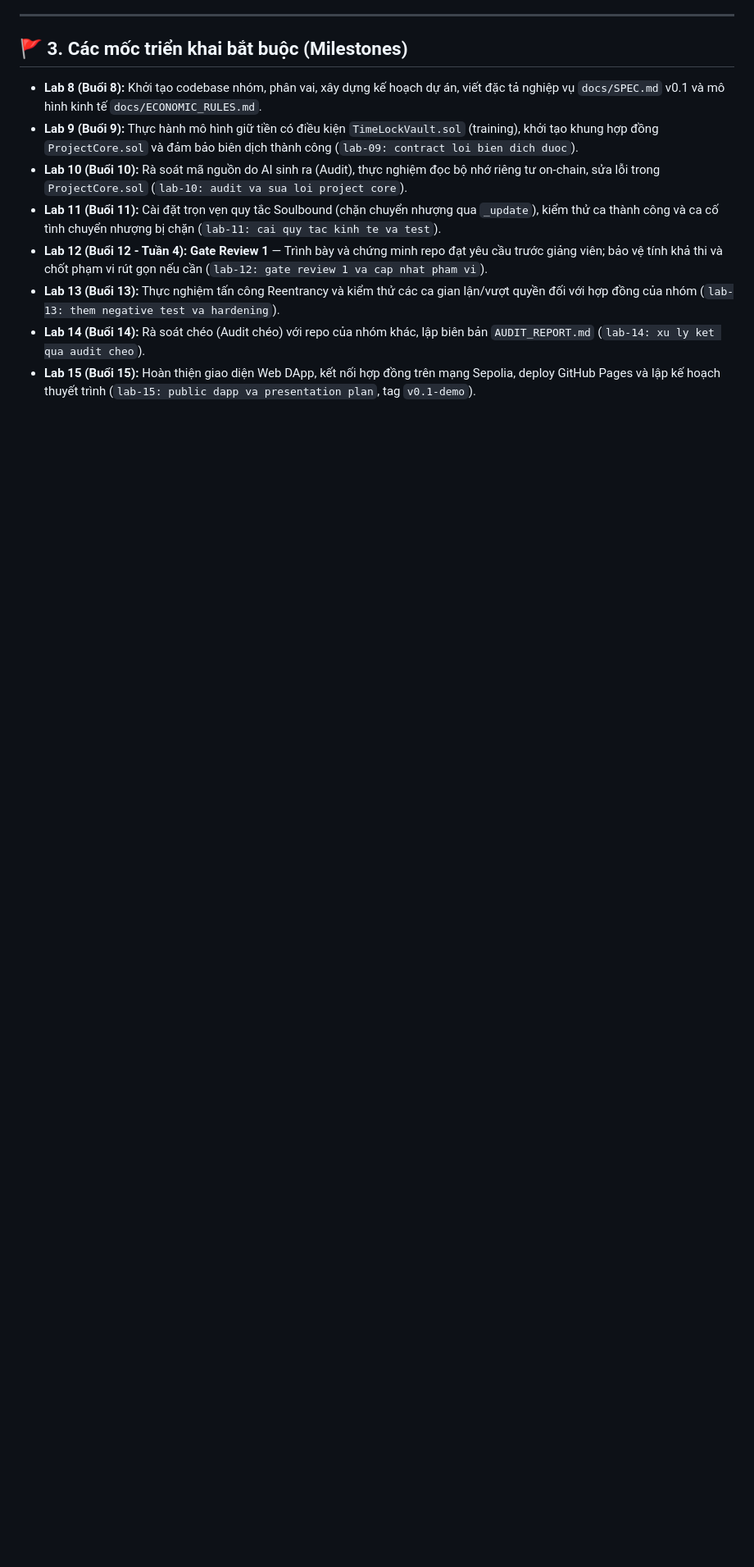
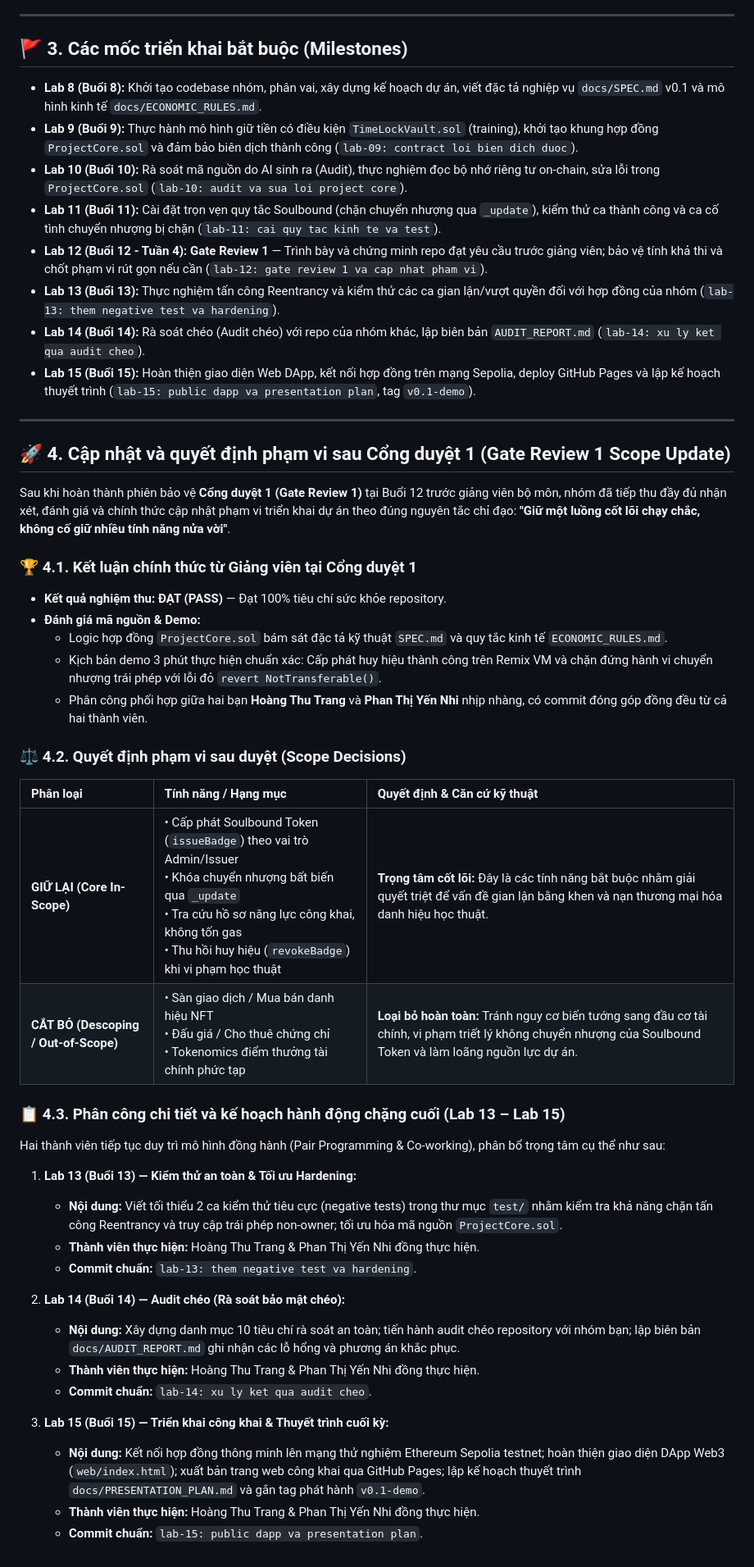
Before and after one commit to YenNhi23-1/hce-escrow-DETAI7, a Markdown page: PROJECT_PLAN.md, the part around the change. Shown at 82% size. GitHub-like rendering; blank space fills up the shorter version.

Commit message:
lab 12: gate review 1 va cap nhat vi pham

```diff
--- a/PROJECT_PLAN.md
+++ b/PROJECT_PLAN.md
@@ -50,3 +50,42 @@ Nhóm gồm **02 thành viên bình đẳng**, không phân chia trưởng nhóm
 - **Lab 13 (Buổi 13):** Thực nghiệm tấn công Reentrancy và kiểm thử các ca gian lận/vượt quyền đối với hợp đồng của nhóm (`lab-13: them negative test va hardening`).
 - **Lab 14 (Buổi 14):** Rà soát chéo (Audit chéo) với repo của nhóm khác, lập biên bản `AUDIT_REPORT.md` (`lab-14: xu ly ket qua audit cheo`).
 - **Lab 15 (Buổi 15):** Hoàn thiện giao diện Web DApp, kết nối hợp đồng trên mạng Sepolia, deploy GitHub Pages và lập kế hoạch thuyết trình (`lab-15: public dapp va presentation plan`, tag `v0.1-demo`).
+
+---
+
+## 🚀 4. Cập nhật và quyết định phạm vi sau Cổng duyệt 1 (Gate Review 1 Scope Update)
+
+Sau khi hoàn thành phiên bảo vệ **Cổng duyệt 1 (Gate Review 1)** tại Buổi 12 trước giảng viên bộ môn, nhóm đã tiếp thu đầy đủ nhận xét, đánh giá và chính thức cập nhật phạm vi triển khai dự án theo đúng nguyên tắc chỉ đạo: **"Giữ một luồng cốt lõi chạy chắc, không cố giữ nhiều tính năng nửa vời"**.
+
+### 🏆 4.1. Kết luận chính thức từ Giảng viên tại Cổng duyệt 1
+- **Kết quả nghiệm thu:** **ĐẠT (PASS)** — Đạt 100% tiêu chí sức khỏe repository.
+- **Đánh giá mã nguồn & Demo:**
+  - Logic hợp đồng `ProjectCore.sol` bám sát đặc tả kỹ thuật `SPEC.md` và quy tắc kinh tế `ECONOMIC_RULES.md`.
+  - Kịch bản demo 3 phút thực hiện chuẩn xác: Cấp phát huy hiệu thành công trên Remix VM và chặn đứng hành vi chuyển nhượng trái phép với lỗi đỏ `revert NotTransferable()`.
+  - Phân công phối hợp giữa hai bạn **Hoàng Thu Trang** và **Phan Thị Yến Nhi** nhịp nhàng, có commit đóng góp đồng đều từ cả hai thành viên.
+
+### ⚖️ 4.2. Quyết định phạm vi sau duyệt (Scope Decisions)
+
+| Phân loại | Tính năng / Hạng mục | Quyết định & Căn cứ kỹ thuật |
+| :--- | :--- | :--- |
+| **GIỮ LẠI (Core In-Scope)** | • Cấp phát Soulbound Token (`issueBadge`) theo vai trò Admin/Issuer<br>• Khóa chuyển nhượng bất biến qua `_update`<br>• Tra cứu hồ sơ năng lực công khai, không tốn gas<br>• Thu hồi huy hiệu (`revokeBadge`) khi vi phạm học thuật | **Trọng tâm cốt lõi:** Đây là các tính năng bắt buộc nhằm giải quyết triệt để vấn đề gian lận bằng khen và nạn thương mại hóa danh hiệu học thuật. |
+| **CẮT BỎ (Descoping / Out-of-Scope)** | • Sàn giao dịch / Mua bán danh hiệu NFT<br>• Đấu giá / Cho thuê chứng chỉ<br>• Tokenomics điểm thưởng tài chính phức tạp | **Loại bỏ hoàn toàn:** Tránh nguy cơ biến tướng sang đầu cơ tài chính, vi phạm triết lý không chuyển nhượng của Soulbound Token và làm loãng nguồn lực dự án. |
+
+### 📋 4.3. Phân công chi tiết và kế hoạch hành động chặng cuối (Lab 13 – Lab 15)
+
+Hai thành viên tiếp tục duy trì mô hình đồng hành (Pair Programming & Co-working), phân bổ trọng tâm cụ thể như sau:
+
+1. **Lab 13 (Buổi 13) — Kiểm thử an toàn & Tối ưu Hardening:**
+   - **Nội dung:** Viết tối thiểu 2 ca kiểm thử tiêu cực (negative tests) trong thư mục `test/` nhằm kiểm tra khả năng chặn tấn công Reentrancy và truy cập trái phép non-owner; tối ưu hóa mã nguồn `ProjectCore.sol`.
+   - **Thành viên thực hiện:** Hoàng Thu Trang & Phan Thị Yến Nhi đồng thực hiện.
+   - **Commit chuẩn:** `lab-13: them negative test va hardening`.
+
+2. **Lab 14 (Buổi 14) — Audit chéo (Rà soát bảo mật chéo):**
+   - **Nội dung:** Xây dựng danh mục 10 tiêu chí rà soát an toàn; tiến hành audit chéo repository với nhóm bạn; lập biên bản `docs/AUDIT_REPORT.md` ghi nhận các lỗ hổng và phương án khắc phục.
+   - **Thành viên thực hiện:** Hoàng Thu Trang & Phan Thị Yến Nhi đồng thực hiện.
+   - **Commit chuẩn:** `lab-14: xu ly ket qua audit cheo`.
+
+3. **Lab 15 (Buổi 15) — Triển khai công khai & Thuyết trình cuối kỳ:**
+   - **Nội dung:** Kết nối hợp đồng thông minh lên mạng thử nghiệm Ethereum Sepolia testnet; hoàn thiện giao diện DApp Web3 (`web/index.html`); xuất bản trang web công khai qua GitHub Pages; lập kế hoạch thuyết trình `docs/PRESENTATION_PLAN.md` và gắn tag phát hành `v0.1-demo`.
+   - **Thành viên thực hiện:** Hoàng Thu Trang & Phan Thị Yến Nhi đồng thực hiện.
+   - **Commit chuẩn:** `lab-15: public dapp va presentation plan`.
```
Also changed, not shown: GATE_REVIEW_1.md (added, +49 -0 lines).
